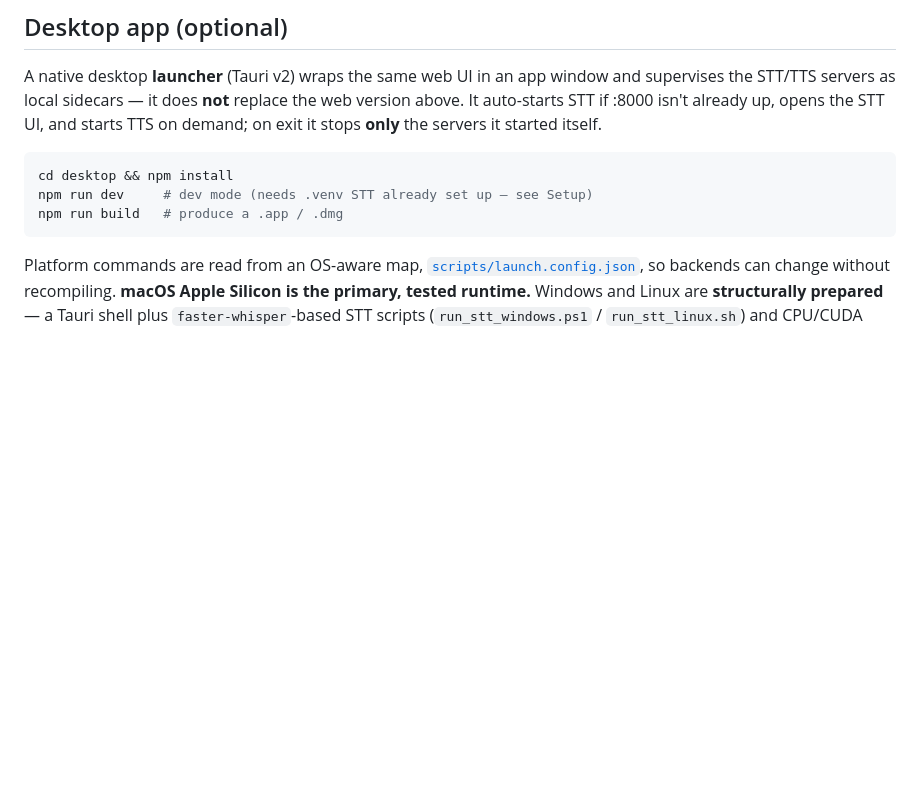
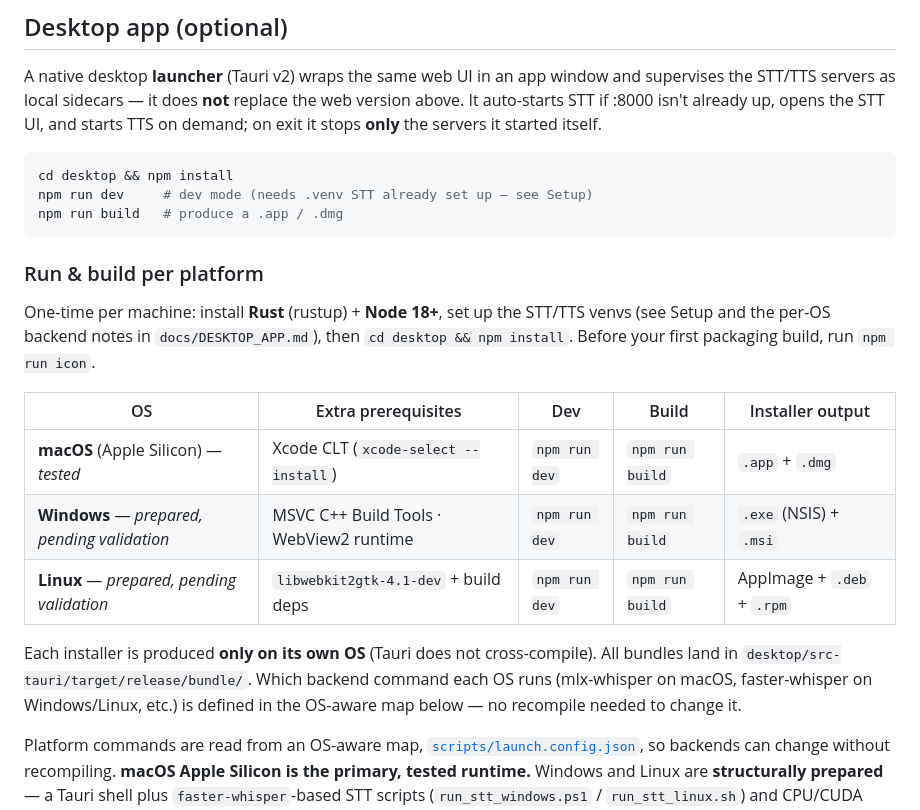
Before and after one commit to imtoiteu/SpeechProcessingDesktop, a Markdown page: README.md, the part around the change. GitHub-like rendering; blank space fills up the shorter version.

````diff
--- a/README.md
+++ b/README.md
@@ -117,6 +117,23 @@ npm run dev     # dev mode (needs .venv STT already set up — see Setup)
 npm run build   # produce a .app / .dmg
 ```
 
+### Run & build per platform
+
+One-time per machine: install **Rust** (rustup) + **Node 18+**, set up the STT/TTS
+venvs (see Setup and the per-OS backend notes in `docs/DESKTOP_APP.md`), then
+`cd desktop && npm install`. Before your first packaging build, run `npm run icon`.
+
+| OS | Extra prerequisites | Dev | Build | Installer output |
+|---|---|---|---|---|
+| **macOS** (Apple Silicon) — *tested* | Xcode CLT (`xcode-select --install`) | `npm run dev` | `npm run build` | `.app` + `.dmg` |
+| **Windows** — *prepared, pending validation* | MSVC C++ Build Tools · WebView2 runtime | `npm run dev` | `npm run build` | `.exe` (NSIS) + `.msi` |
+| **Linux** — *prepared, pending validation* | `libwebkit2gtk-4.1-dev` + build deps | `npm run dev` | `npm run build` | AppImage + `.deb` + `.rpm` |
+
+Each installer is produced **only on its own OS** (Tauri does not cross-compile). All
+bundles land in `desktop/src-tauri/target/release/bundle/`. Which backend command each
+OS runs (mlx-whisper on macOS, faster-whisper on Windows/Linux, etc.) is defined in the
+OS-aware map below — no recompile needed to change it.
+
 Platform commands are read from an OS-aware map, [`scripts/launch.config.json`](scripts/launch.config.json),
 so backends can change without recompiling. **macOS Apple Silicon is the primary,
 tested runtime.** Windows and Linux are **structurally prepared** — a Tauri shell plus
````
Also changed, not shown: docs/DESKTOP_APP.md (+27 -0 lines).
